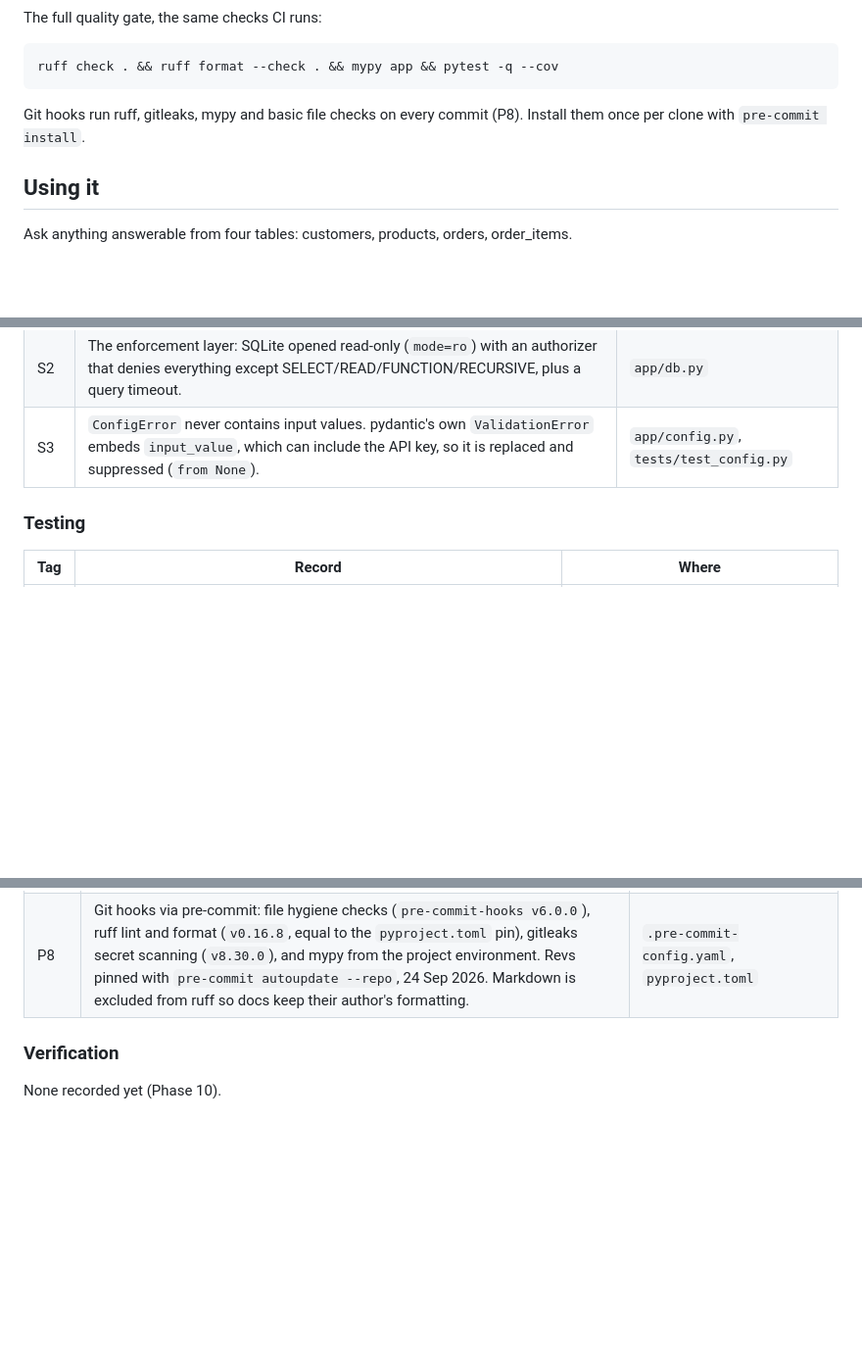
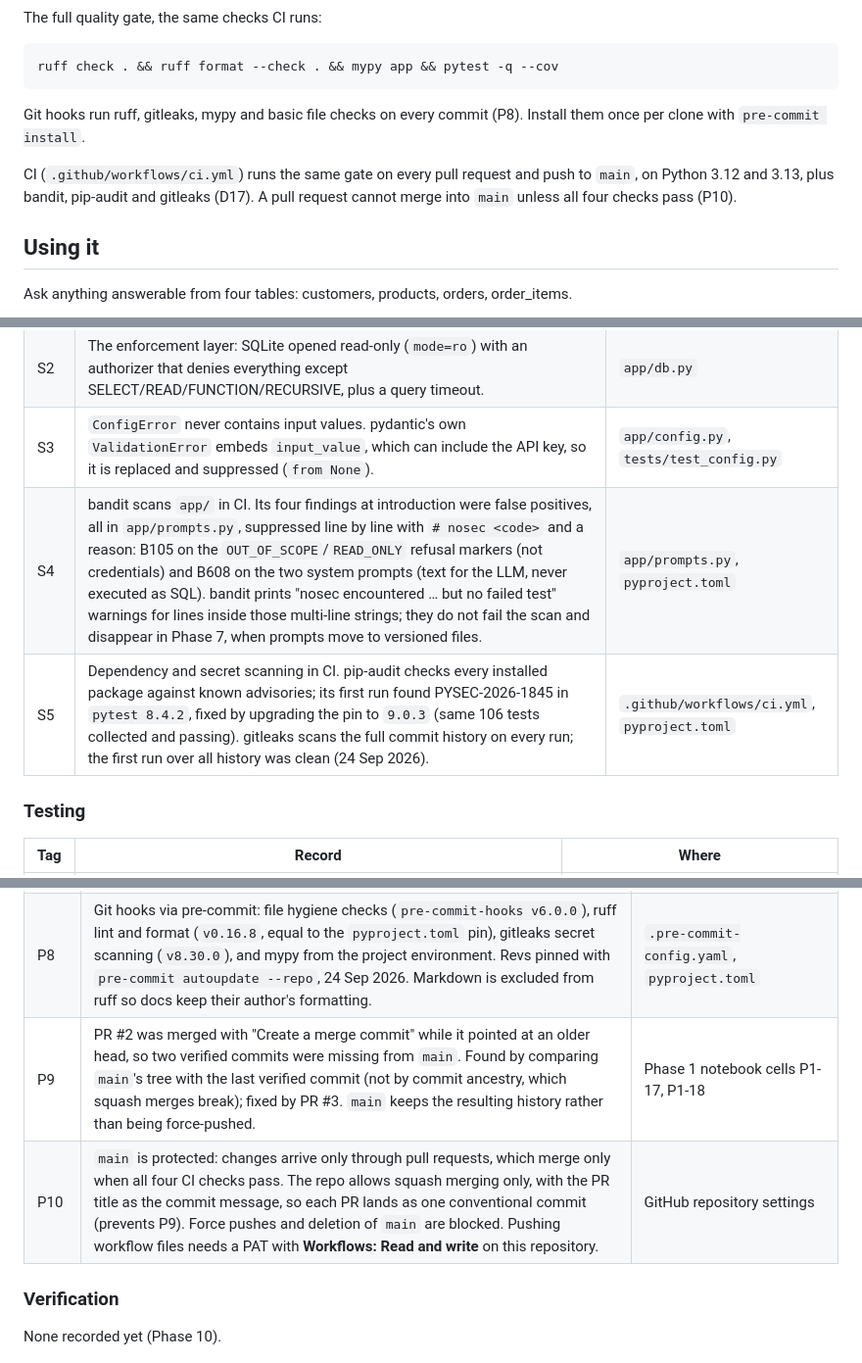
Before and after one commit to AviK0928/SQL_Query_AI_Agent, a Markdown page: README.md, 3 parts joined by grey strips. Shown at 98% size. GitHub-like rendering; blank space fills up the shorter version.

Commit message:
docs: record CI, security scans and branch protection (phase 2)

```diff
--- a/README.md
+++ b/README.md
@@ -154,6 +156,10 @@ ruff check . && ruff format --check . && mypy app && pytest -q --cov
 Git hooks run ruff, gitleaks, mypy and basic file checks on every commit
 (P8). Install them once per clone with `pre-commit install`.
 
+CI (`.github/workflows/ci.yml`) runs the same gate on every pull request and
+push to `main`, on Python 3.12 and 3.13, plus bandit, pip-audit and gitleaks
+(D17). A pull request cannot merge into `main` unless all four checks pass (P10).
+
 ## Using it
 
 Ask anything answerable from four tables: customers, products, orders,
@@ -259,6 +266,8 @@ recovered and are listed as such rather than invented.
 | S1 | SQL validator: the first, cheap gate. Currently regex-based with known false rejections and a comment-stripping bug (A-03); replaced by sqlglot AST validation in Phase 3. | `app/validator.py` |
 | S2 | The enforcement layer: SQLite opened read-only (`mode=ro`) with an authorizer that denies everything except SELECT/READ/FUNCTION/RECURSIVE, plus a query timeout. | `app/db.py` |
 | S3 | `ConfigError` never contains input values. pydantic's own `ValidationError` embeds `input_value`, which can include the API key, so it is replaced and suppressed (`from None`). | `app/config.py`, `tests/test_config.py` |
+| S4 | bandit scans `app/` in CI. Its four findings at introduction were false positives, all in `app/prompts.py`, suppressed line by line with `# nosec <code>` and a reason: B105 on the `OUT_OF_SCOPE`/`READ_ONLY` refusal markers (not credentials) and B608 on the two system prompts (text for the LLM, never executed as SQL). bandit prints "nosec encountered … but no failed test" warnings for lines inside those multi-line strings; they do not fail the scan and disappear in Phase 7, when prompts move to versioned files. | `app/prompts.py`, `pyproject.toml` |
+| S5 | Dependency and secret scanning in CI. pip-audit checks every installed package against known advisories; its first run found PYSEC-2026-1845 in `pytest 8.4.2`, fixed by upgrading the pin to `9.0.3` (same 106 tests collected and passing). gitleaks scans the full commit history on every run; the first run over all history was clean (24 Sep 2026). | `.github/workflows/ci.yml`, `pyproject.toml` |
 
 ### Testing
 
@@ -280,6 +290,8 @@ None recorded yet (Phase 9).
 | P6 | The `frontend/` static mount is conditional, because git does not track empty directories and the folder was absent from fresh clones before the frontend existed. | `app/main.py` |
 | P7 | Development runs in Google Colab inside a project venv at `/content/venv`, isolated from Colab's preinstalled packages (A-23). Colab's Python lacks `ensurepip`, so the notebook falls back to `virtualenv`. A VM-recycle recovery run from an empty `/content` was completed on 24 Sep 2026. | `notebooks/dev.ipynb` |
 | P8 | Git hooks via pre-commit: file hygiene checks (`pre-commit-hooks v6.0.0`), ruff lint and format (`v0.16.8`, equal to the `pyproject.toml` pin), gitleaks secret scanning (`v8.30.0`), and mypy from the project environment. Revs pinned with `pre-commit autoupdate --repo`, 24 Sep 2026. Markdown is excluded from ruff so docs keep their author's formatting. | `.pre-commit-config.yaml`, `pyproject.toml` |
+| P9 | PR #2 was merged with "Create a merge commit" while it pointed at an older head, so two verified commits were missing from `main`. Found by comparing `main`'s tree with the last verified commit (not by commit ancestry, which squash merges break); fixed by PR #3. `main` keeps the resulting history rather than being force-pushed. | Phase 1 notebook cells P1-17, P1-18 |
+| P10 | `main` is protected: changes arrive only through pull requests, which merge only when all four CI checks pass. The repo allows squash merging only, with the PR title as the commit message, so each PR lands as one conventional commit (prevents P9). Force pushes and deletion of `main` are blocked. Pushing workflow files needs a PAT with **Workflows: Read and write** on this repository. | GitHub repository settings |
 
 ### Verification
 
```
Also changed, not shown: other parts of README.md (+4 -0 lines).
